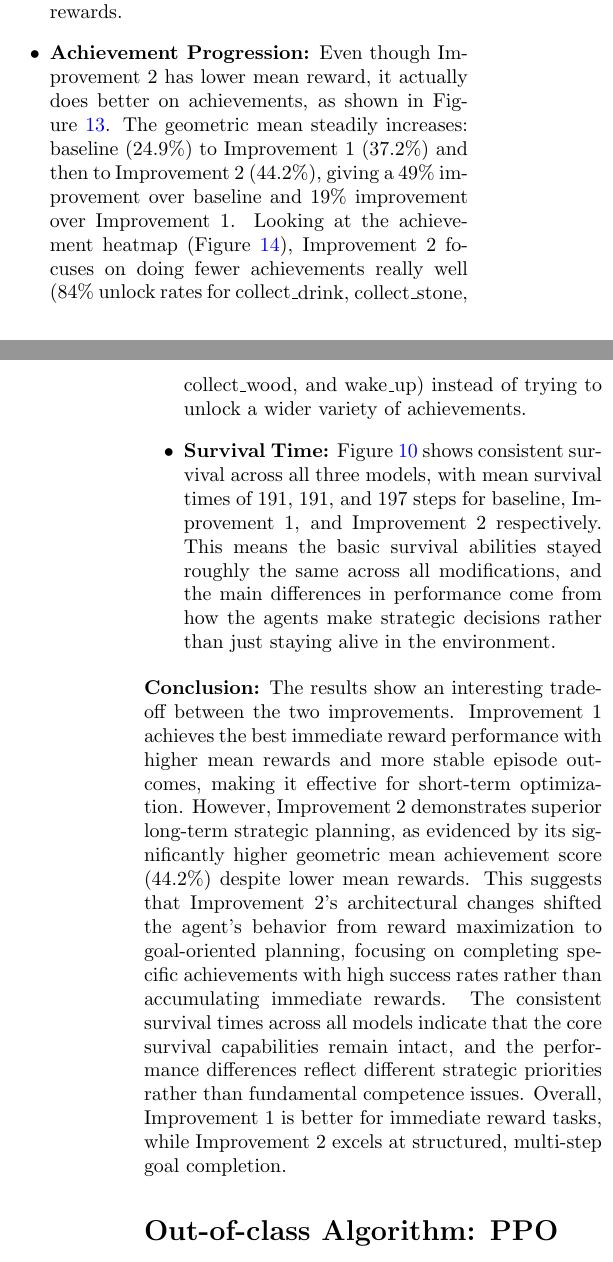
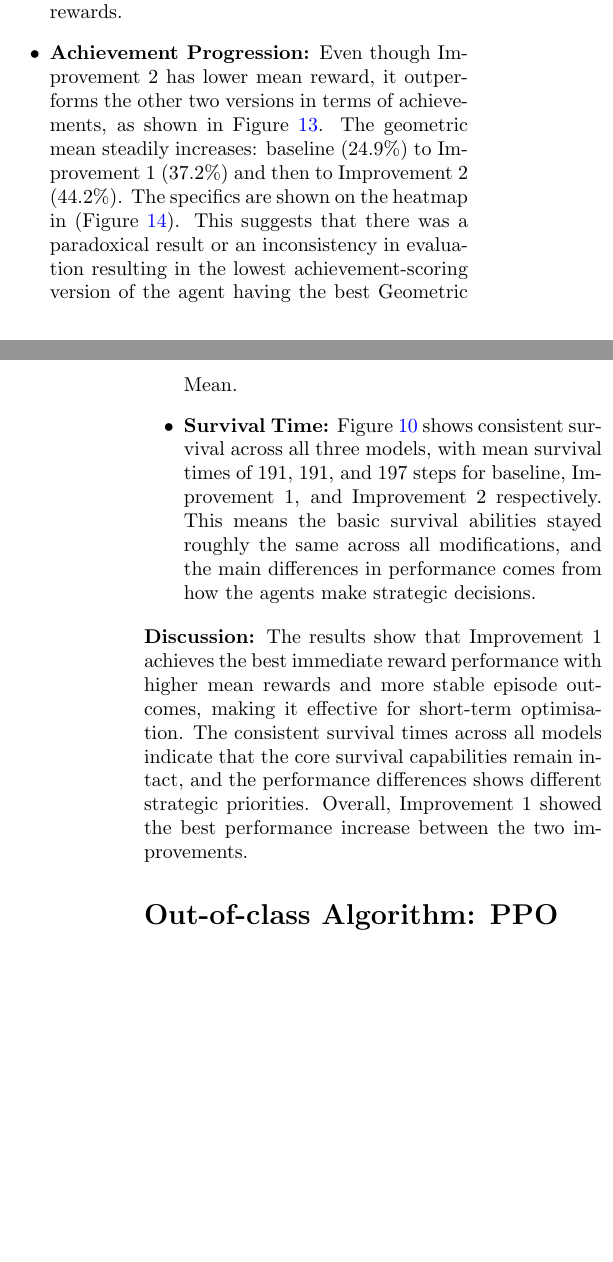
Before and after one commit to RL-CRWL/RL-Crafter-Assignment, a LaTeX problem sheet (Reinforcement-Learning-Project-2026-Crafter/RL_Assignment/main.tex): two parts of the columns of pages 8 and 9 of 15, joined at a grey line, cut so that both start at the same text, the shorter picture padded with empty space. Compiled offline with pdfLaTeX.

Commit message:
updated main

```diff
--- a/Reinforcement-Learning-Project-2026-Crafter/RL_Assignment/main.tex
+++ b/Reinforcement-Learning-Project-2026-Crafter/RL_Assignment/main.tex
@@ -421,11 +421,11 @@ Improvement 2 was rerun under the same condition to confirm the results, achievi
 
 	\item \textbf{Mean Reward:} As shown in Figure \ref{fig:dqn_comp_mean_reward}, Improvement 1 gets the highest mean reward at 4.4, which is a 22\% improvement over the baseline's 3.6. However, Improvement 2 drops back down to 3.3, falling 8\% below baseline and 25\% below Improvement 1. This drop in performance suggests that the changes made in Improvement 2 might have disrupted how the agent learns values or created an imbalance between exploration and exploitation. The lower reward could mean the agent needed more training time to fully converge, or the architectural changes made it focus more on long-term goals rather than immediate rewards.
 
-	\item \textbf{Achievement Progression:} Even though Improvement 2 has lower mean reward, it actually does better on achievements, as shown in Figure \ref{fig:dqn_comp_geo_mean}. The geometric mean steadily increases: baseline (24.9\%) to Improvement 1 (37.2\%) and then to Improvement 2 (44.2\%), giving a 49\% improvement over baseline and 19\% improvement over Improvement 1. Looking at the achievement heatmap (Figure \ref{fig:dqn_comp_heatmap}), Improvement 2 focuses on doing fewer achievements really well (84\% unlock rates for collect\_drink, collect\_stone, collect\_wood, and wake\_up) instead of trying to unlock a wider variety of achievements.
+	\item \textbf{Achievement Progression:} Even though Improvement 2 has lower mean reward, it outperforms the other two versions in terms of achievements, as shown in Figure \ref{fig:dqn_comp_geo_mean}. The geometric mean steadily increases: baseline (24.9\%) to Improvement 1 (37.2\%) and then to Improvement 2 (44.2\%). The specifics are shown on the heatmap in (Figure \ref{fig:dqn_comp_heatmap}). This suggests that there was a paradoxical result or an inconsistency in evaluation resulting in the lowest achievement-scoring version of the agent having the best Geometric Mean.
 
-	\item \textbf{Survival Time:} Figure \ref{fig:dqn_comp_survival} shows consistent survival across all three models, with mean survival times of 191, 191, and 197 steps for baseline, Improvement 1, and Improvement 2 respectively. This means the basic survival abilities stayed roughly the same across all modifications, and the main differences in performance come from how the agents make strategic decisions rather than just staying alive in the environment.
+	\item \textbf{Survival Time:} Figure \ref{fig:dqn_comp_survival} shows consistent survival across all three models, with mean survival times of 191, 191, and 197 steps for baseline, Improvement 1, and Improvement 2 respectively. This means the basic survival abilities stayed roughly the same across all modifications, and the main differences in performance comes from how the agents make strategic decisions.
 \end{itemize}
-\textbf{Conclusion:} The results show an interesting trade-off between the two improvements. Improvement 1 achieves the best immediate reward performance with higher mean rewards and more stable episode outcomes, making it effective for short-term optimization. However, Improvement 2 demonstrates superior long-term strategic planning, as evidenced by its significantly higher geometric mean achievement score (44.2\%) despite lower mean rewards. This suggests that Improvement 2's architectural changes shifted the agent's behavior from reward maximization to goal-oriented planning, focusing on completing specific achievements with high success rates rather than accumulating immediate rewards. The consistent survival times across all models indicate that the core survival capabilities remain intact, and the performance differences reflect different strategic priorities rather than fundamental competence issues. Overall, Improvement 1 is better for immediate reward tasks, while Improvement 2 excels at structured, multi-step goal completion.
+\textbf{Discussion:} The results show that Improvement 1 achieves the best immediate reward performance with higher mean rewards and more stable episode outcomes, making it effective for short-term optimisation. The consistent survival times across all models indicate that the core survival capabilities remain intact, and the performance differences shows different strategic priorities. Overall, Improvement 1 showed the best performance increase between the two improvements.
 
 \section*{Out-of-class Algorithm: PPO}
 
```
Also changed, not shown: Reinforcement-Learning-Project-2026-Crafter/RL_Assignment/references.bib (+7 -0 lines), Reinforcement-Learning-Project-2026-Crafter/RL_Assignment/main.pdf, Reinforcement-Learning-Project-2026-Crafter/RL_Assignment/main.tex (4 more changed lines).
